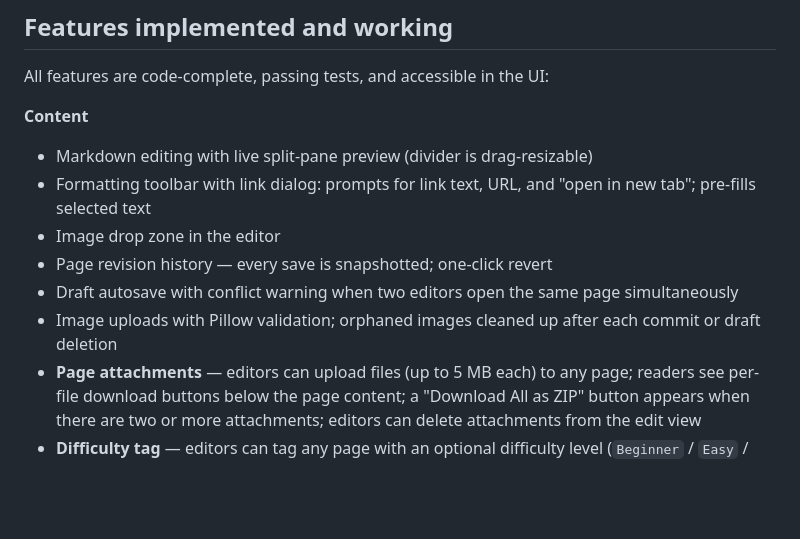
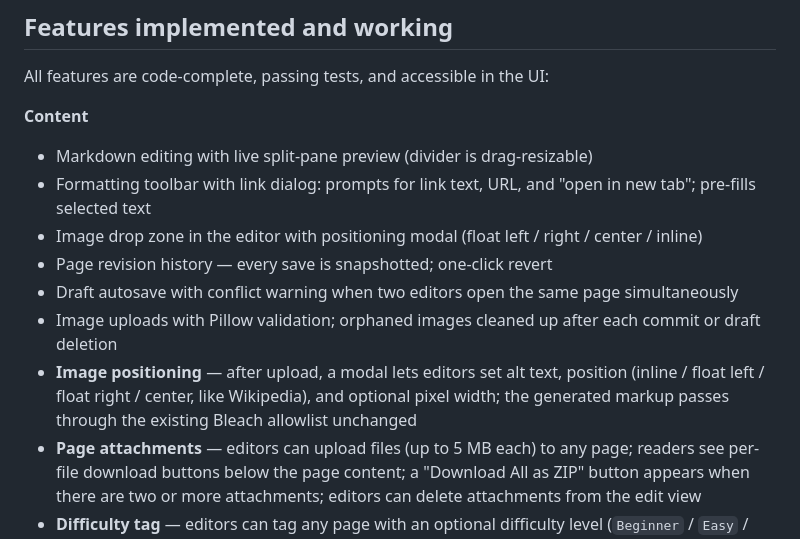
Before and after one commit to OVTDAcc/BananaWiki, a Markdown page: READY.md, the part around the change. GitHub-like rendering; blank space fills up the shorter version.

```diff
--- a/READY.md
+++ b/READY.md
@@ -55,10 +55,11 @@ All features are code-complete, passing tests, and accessible in the UI:
 **Content**
 - Markdown editing with live split-pane preview (divider is drag-resizable)
 - Formatting toolbar with link dialog: prompts for link text, URL, and "open in new tab"; pre-fills selected text
-- Image drop zone in the editor
+- Image drop zone in the editor with positioning modal (float left / right / center / inline)
 - Page revision history — every save is snapshotted; one-click revert
 - Draft autosave with conflict warning when two editors open the same page simultaneously
 - Image uploads with Pillow validation; orphaned images cleaned up after each commit or draft deletion
+- **Image positioning** — after upload, a modal lets editors set alt text, position (inline / float left / float right / center, like Wikipedia), and optional pixel width; the generated markup passes through the existing Bleach allowlist unchanged
 - **Page attachments** — editors can upload files (up to 5 MB each) to any page; readers see per-file download buttons below the page content; a "Download All as ZIP" button appears when there are two or more attachments; editors can delete attachments from the edit view
 - **Difficulty tag** — editors can tag any page with an optional difficulty level (`Beginner` / `Easy` / `Intermediate` / `Expert` / `Extra`, or none); rendered as a colored badge next to the page title; settable from a modal on the page view or from the edit form; also supports a **Custom** option where the editor types a label and picks any color via a hex input or one of 16 color presets
 
```
Also changed, not shown: README.md (+2 -2 lines), docs/features.md (+11 -2 lines).
